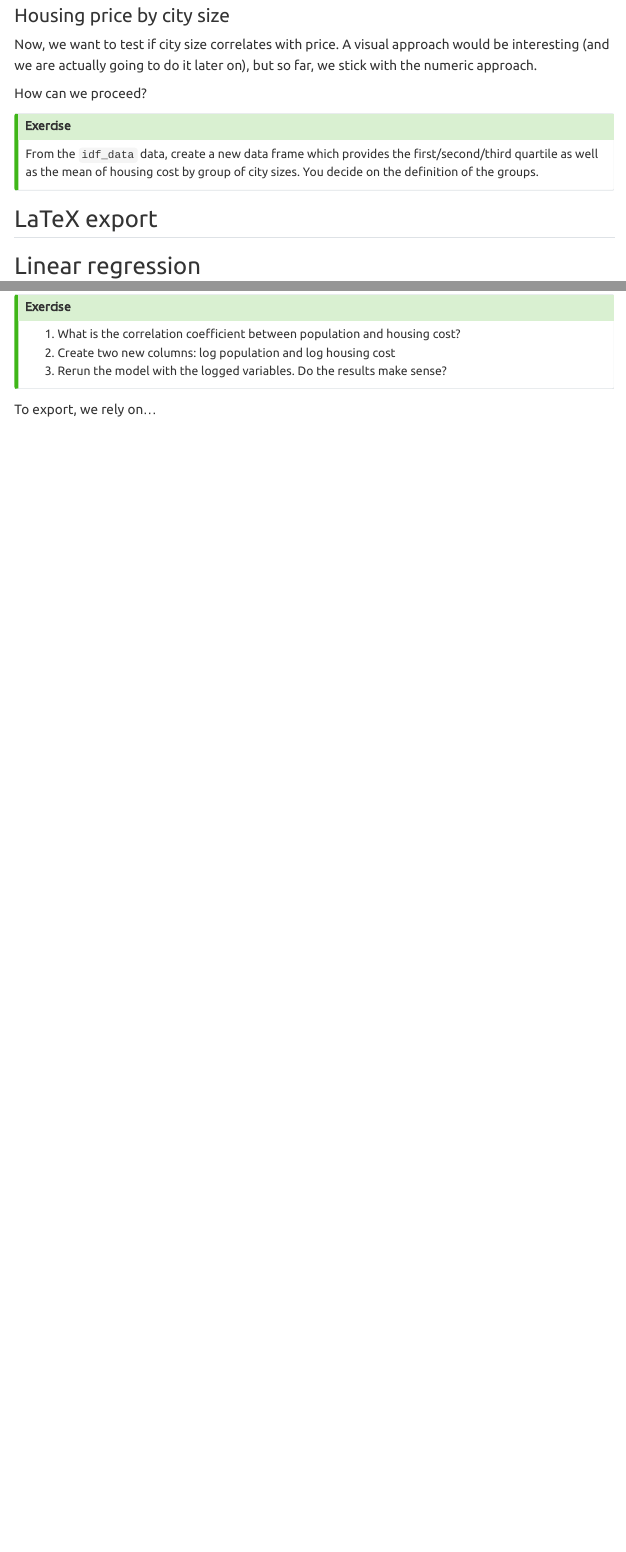
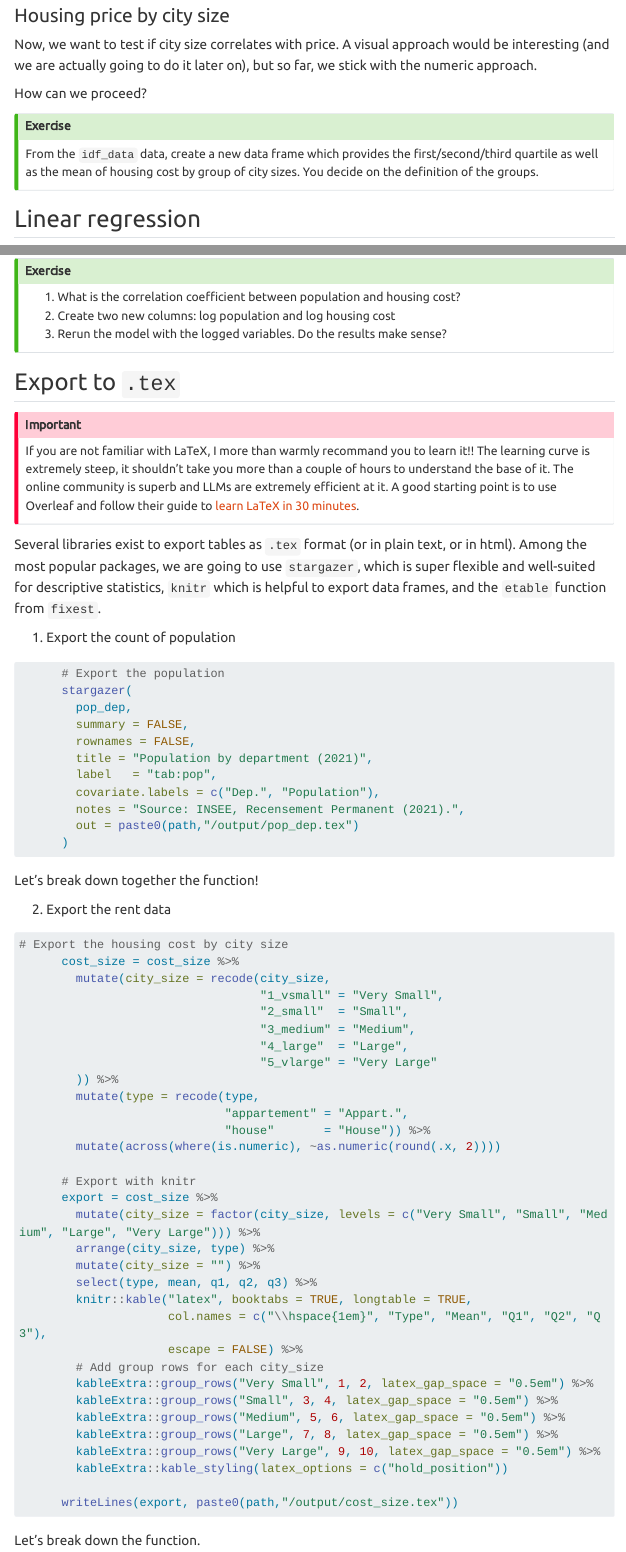
Before and after one commit to mateomoglia/2026_eco51432ep, a Quarto document (part2_desc.qmd): the page in a window 1100 px wide, from 1040 px down, and a second part further down, joined at a grey line. Rendered offline with R 4.5, knitr and Pandoc in place of Quarto, with nearby package versions; menus at the side of the page are left out; long lines of code are wrapped.

Commit message:
update desc stats

````diff
--- a/part2_desc.qmd
+++ b/part2_desc.qmd
@@ -69,8 +69,6 @@ How can we proceed?
 From the `idf_data` data, create a new data frame which provides the first/second/third quartile as well as the mean of housing cost by group of city sizes. You decide on the definition of the groups.
 :::
 
-## LaTeX export
-
 ## Linear regression
 
 The point of this class is not to teach you much about linear regression. The baseline model is:
@@ -91,4 +89,67 @@ The base function for linear regression is `lm(y ~ x, data)`. However, I highlig
 3.  Rerun the model with the logged variables. Do the results make sense?
 :::
 
-To export, we rely on...
+## Export to `.tex`
+
+:::callout-important
+If you are not familiar with LaTeX, I more than warmly recommand you to learn it!! The learning curve is extremely steep, it shouldn't take you more than a couple of hours to understand the base of it. The online community is superb and LLMs are extremely efficient at it. A good starting point is to use Overleaf and follow their guide to [learn LaTeX in 30 minutes](https://www.overleaf.com/learn/latex/Learn_LaTeX_in_30_minutes).
+:::
+
+Several libraries exist to export tables as `.tex` format (or in plain text, or in html). Among the most popular packages, we are going to use `stargazer`, which is super flexible and well-suited for descriptive statistics, `knitr` which is helpful to export data frames, and the `etable` function from `fixest`.
+
+1.  Export the count of population
+
+```{r, echo = T, eval = F}
+      # Export the population
+      stargazer(
+        pop_dep,
+        summary = FALSE,
+        rownames = FALSE,
+        title = "Population by department (2021)",
+        label   = "tab:pop",
+        covariate.labels = c("Dep.", "Population"),
+        notes = "Source: INSEE, Recensement Permanent (2021).",
+        out = paste0(path,"/output/pop_dep.tex")
+      )
+```
+
+Let's break down together the function!
+
+2.  Export the rent data
+
+```{r, echo = T, eval = F}
+# Export the housing cost by city size
+      cost_size = cost_size %>%
+        mutate(city_size = recode(city_size,
+                                  "1_vsmall" = "Very Small",
+                                  "2_small"  = "Small",
+                                  "3_medium" = "Medium",
+                                  "4_large"  = "Large",
+                                  "5_vlarge" = "Very Large"
+        )) %>%
+        mutate(type = recode(type,
+                             "appartement" = "Appart.",
+                             "house"       = "House")) %>%
+        mutate(across(where(is.numeric), ~as.numeric(round(.x, 2))))
+
+      # Export with knitr
+      export = cost_size %>%
+        mutate(city_size = factor(city_size, levels = c("Very Small", "Small", "Medium", "Large", "Very Large"))) %>%
+        arrange(city_size, type) %>%
+        mutate(city_size = "") %>%
+        select(type, mean, q1, q2, q3) %>%
+        knitr::kable("latex", booktabs = TRUE, longtable = TRUE,
+                     col.names = c("\\hspace{1em}", "Type", "Mean", "Q1", "Q2", "Q3"),
+                     escape = FALSE) %>%
+        # Add group rows for each city_size
+        kableExtra::group_rows("Very Small", 1, 2, latex_gap_space = "0.5em") %>%
+        kableExtra::group_rows("Small", 3, 4, latex_gap_space = "0.5em") %>%
+        kableExtra::group_rows("Medium", 5, 6, latex_gap_space = "0.5em") %>%
+        kableExtra::group_rows("Large", 7, 8, latex_gap_space = "0.5em") %>%
+        kableExtra::group_rows("Very Large", 9, 10, latex_gap_space = "0.5em") %>%
+        kableExtra::kable_styling(latex_options = c("hold_position"))
+
+      writeLines(export, paste0(path,"/output/cost_size.tex"))
+```
+
+Let's break down the function.
````
Also changed, not shown: part1_data.qmd (+9 -8 lines), docs/search.json, part2_desc.qmd (18 more changed lines), 66 other files.
